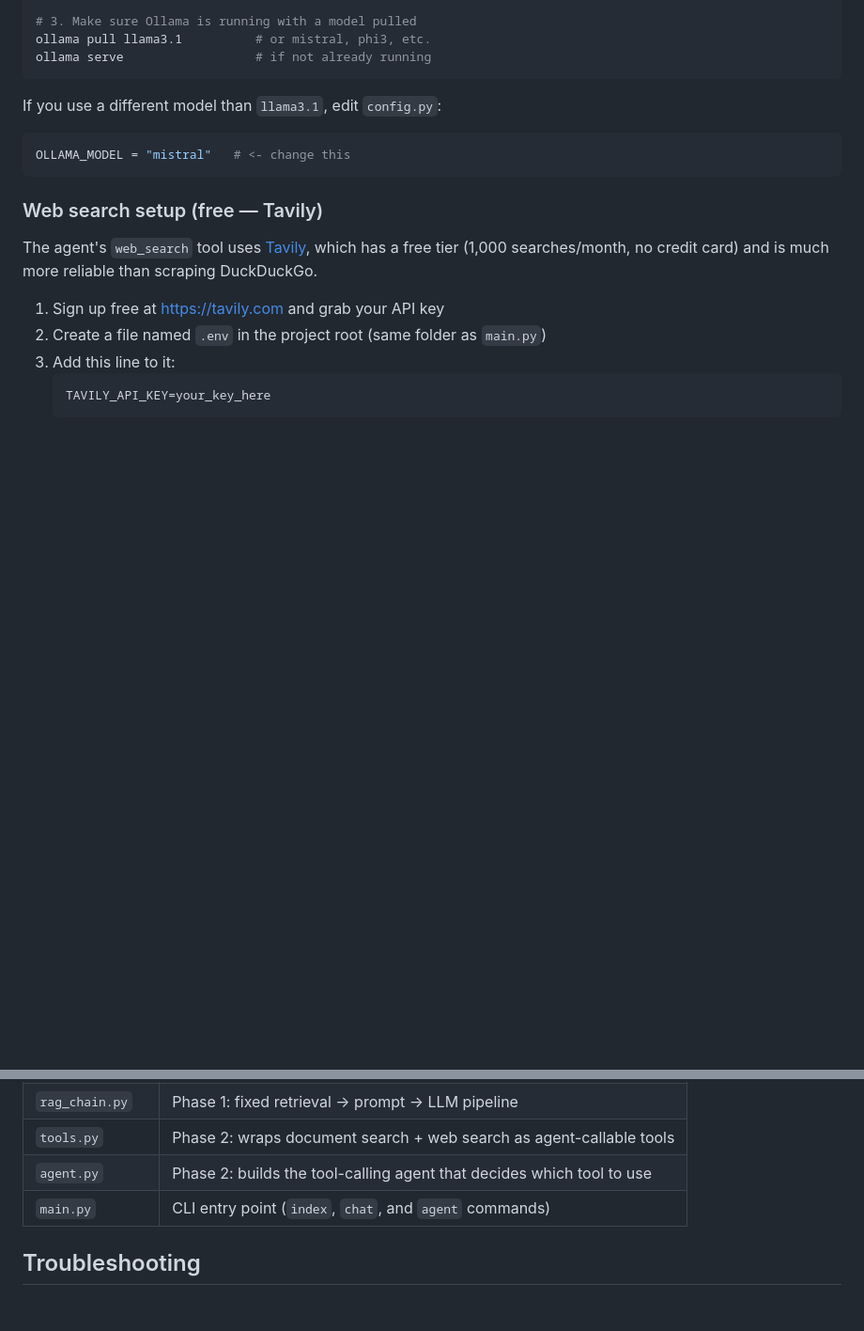
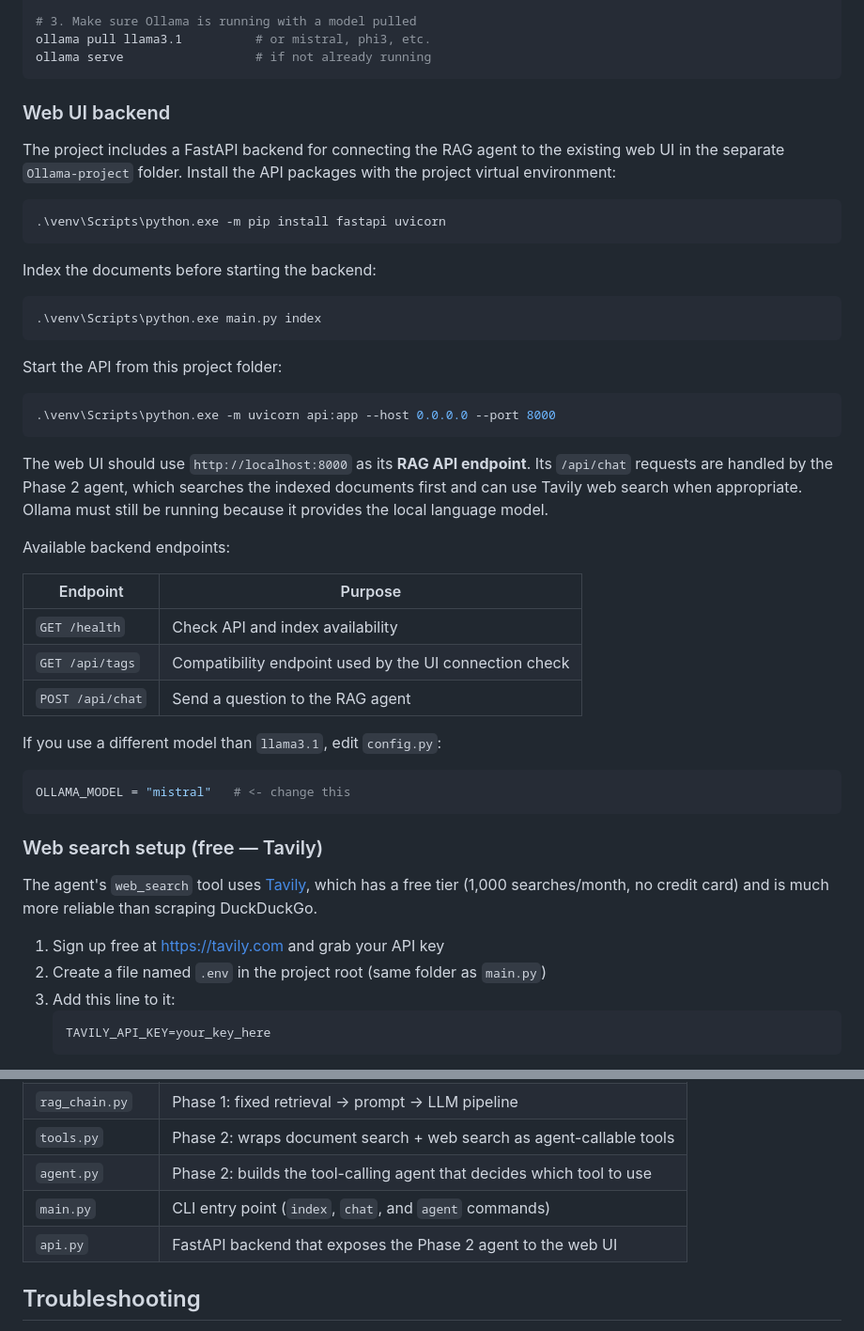
Before and after one commit to anshbhardwaj16/Langchain-RAG-Model, a Markdown page: README.md, 2 parts joined by grey strips. Shown at 94% size. Drawn GitHub-style; blank space fills up the shorter version.

Commit message:
fix: updated the readme

````diff
--- a/README.md
+++ b/README.md
@@ -23,6 +23,41 @@ pip install -r requirements.txt
 ollama pull llama3.1          # or mistral, phi3, etc.
 ollama serve                  # if not already running
 ```
+
+### Web UI backend
+
+The project includes a FastAPI backend for connecting the RAG agent to the
+existing web UI in the separate `Ollama-project` folder. Install the API
+packages with the project virtual environment:
+
+```powershell
+.\venv\Scripts\python.exe -m pip install fastapi uvicorn
+```
+
+Index the documents before starting the backend:
+
+```powershell
+.\venv\Scripts\python.exe main.py index
+```
+
+Start the API from this project folder:
+
+```powershell
+.\venv\Scripts\python.exe -m uvicorn api:app --host 0.0.0.0 --port 8000
+```
+
+The web UI should use `http://localhost:8000` as its **RAG API endpoint**.
+Its `/api/chat` requests are handled by the Phase 2 agent, which searches the
+indexed documents first and can use Tavily web search when appropriate. Ollama
+must still be running because it provides the local language model.
+
+Available backend endpoints:
+
+| Endpoint | Purpose |
+|---|---|
+| `GET /health` | Check API and index availability |
+| `GET /api/tags` | Compatibility endpoint used by the UI connection check |
+| `POST /api/chat` | Send a question to the RAG agent |
 
 If you use a different model than `llama3.1`, edit `config.py`:
 ```python
@@ -107,6 +142,7 @@ by default, so you'll see exactly which tool it picks and why in the terminal.
 | `tools.py` | Phase 2: wraps document search + web search as agent-callable tools |
 | `agent.py` | Phase 2: builds the tool-calling agent that decides which tool to use |
 | `main.py` | CLI entry point (`index`, `chat`, and `agent` commands) |
+| `api.py` | FastAPI backend that exposes the Phase 2 agent to the web UI |
 
 ## Troubleshooting
 
````
